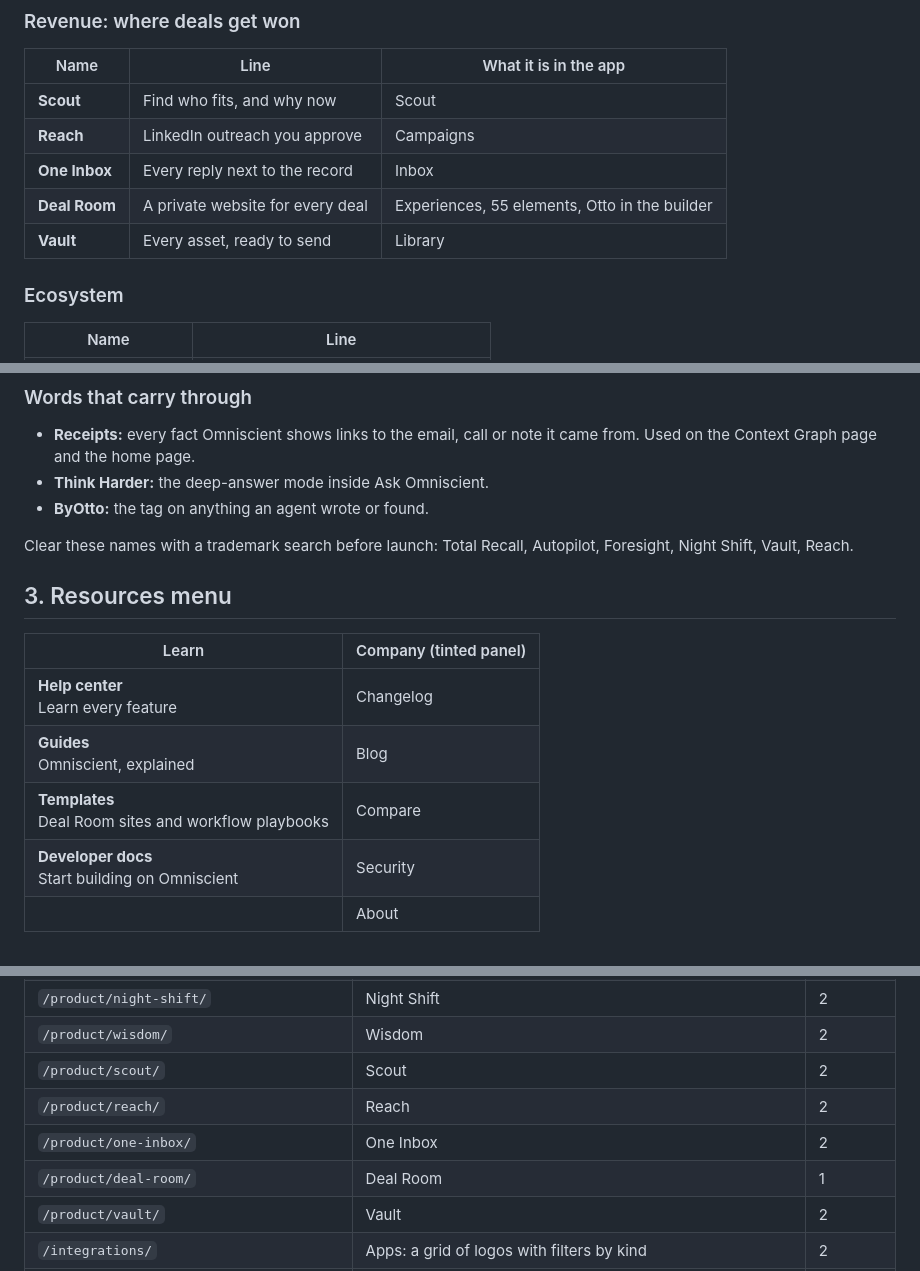
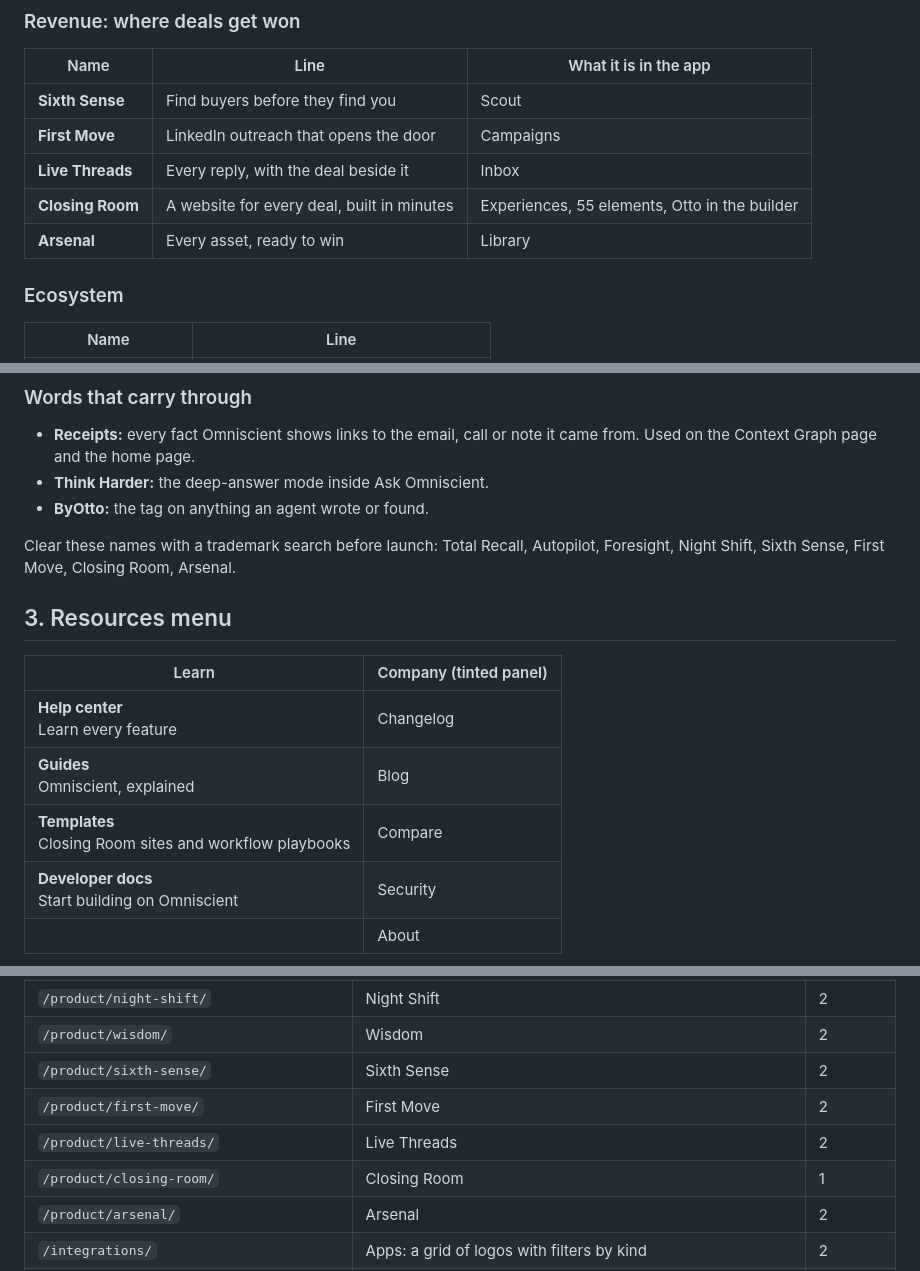
Before and after one commit to dev-omniscient/omniscient-site, a Markdown page: docs/site-architecture.md, 3 parts joined by grey strips. Drawn GitHub-style.

Commit message:
Rename the Revenue features
Co-Authored-By: Claude Opus 5.5 <noreply@anthropic.com>
Claude-Session: https://claude.ai/code/session_01SfWPwxJC2gb8g4aPuWEo7G

```diff
--- a/docs/site-architecture.md
+++ b/docs/site-architecture.md
@@ -46,11 +46,11 @@ The theme is the all-knowing owl: Omniscient sees and remembers everything, Otto
 
 | Name | Line | What it is in the app |
 |---|---|---|
-| **Scout** | Find who fits, and why now | Scout |
-| **Reach** | LinkedIn outreach you approve | Campaigns |
-| **One Inbox** | Every reply next to the record | Inbox |
-| **Deal Room** | A private website for every deal | Experiences, 55 elements, Otto in the builder |
-| **Vault** | Every asset, ready to send | Library |
+| **Sixth Sense** | Find buyers before they find you | Scout |
+| **First Move** | LinkedIn outreach that opens the door | Campaigns |
+| **Live Threads** | Every reply, with the deal beside it | Inbox |
+| **Closing Room** | A website for every deal, built in minutes | Experiences, 55 elements, Otto in the builder |
+| **Arsenal** | Every asset, ready to win | Library |
 
 ### Ecosystem
 
@@ -74,7 +74,7 @@ Section headings are small `faint` labels. Feature names are 14px `ink`, lines a
 - **Think Harder:** the deep-answer mode inside Ask Omniscient.
 - **ByOtto:** the tag on anything an agent wrote or found.
 
-Clear these names with a trademark search before launch: Total Recall, Autopilot, Foresight, Night Shift, Vault, Reach.
+Clear these names with a trademark search before launch: Total Recall, Autopilot, Foresight, Night Shift, Sixth Sense, First Move, Closing Room, Arsenal.
 
 ## 3. Resources menu
 
@@ -82,7 +82,7 @@ Clear these names with a trademark search before launch: Total Recall, Autopilot
 |---|---|
 | **Help center**<br>Learn every feature | Changelog |
 | **Guides**<br>Omniscient, explained | Blog |
-| **Templates**<br>Deal Room sites and workflow playbooks | Compare |
+| **Templates**<br>Closing Room sites and workflow playbooks | Compare |
 | **Developer docs**<br>Start building on Omniscient | Security |
 | | About |
 
@@ -106,11 +106,11 @@ Every page lives in its own folder (the URL is the folder path). All marketing p
 | `/product/briefings/` | Briefings | 2 |
 | `/product/night-shift/` | Night Shift | 2 |
 | `/product/wisdom/` | Wisdom | 2 |
-| `/product/scout/` | Scout | 2 |
-| `/product/reach/` | Reach | 2 |
-| `/product/one-inbox/` | One Inbox | 2 |
-| `/product/deal-room/` | Deal Room | 1 |
-| `/product/vault/` | Vault | 2 |
+| `/product/sixth-sense/` | Sixth Sense | 2 |
+| `/product/first-move/` | First Move | 2 |
+| `/product/live-threads/` | Live Threads | 2 |
+| `/product/closing-room/` | Closing Room | 1 |
+| `/product/arsenal/` | Arsenal | 2 |
 | `/integrations/` | Apps: a grid of logos with filters by kind | 2 |
 | `/integrations/<tool>/` | One page per tool: gmail, outlook, google-calendar, slack, zoom, google-meet, teams, hubspot, salesforce, attio, pipedrive, claritia, arrowsterr | 3 |
 | `/switch/` | One-Click Switch (imports) | 2 |
```
Also changed, not shown: other parts of docs/site-architecture.md (+3 -3 lines).
